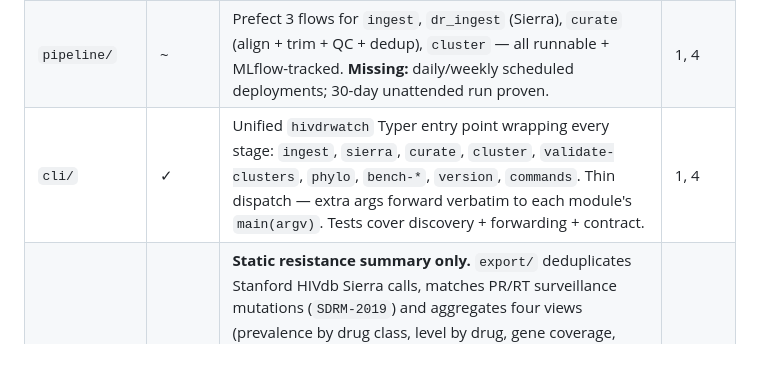
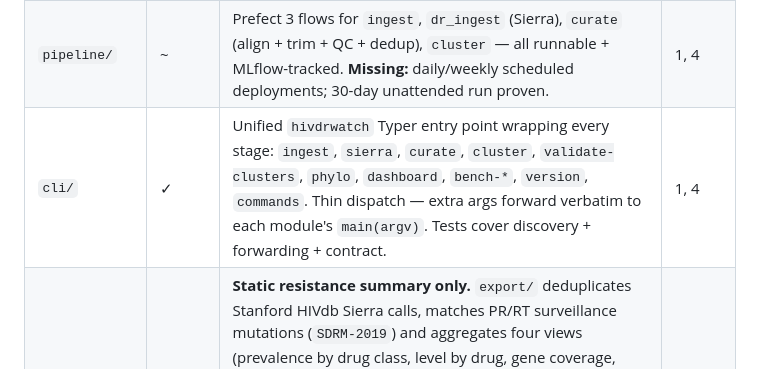
Before and after one commit to Neoforge-Labs/SAWA, a Markdown page: MODULES.md, the part around the change. GitHub-like rendering.

Commit message:
docs(cli): list the dashboard subcommand in the MODULES.md cli row

```diff
--- a/MODULES.md
+++ b/MODULES.md
@@ -43,7 +43,7 @@ one commit:
 | `storage/` | ✓ | SQLAlchemy 2.x tables (`pipeline_runs`, `sequences`, `dr_calls`, `cluster_memberships`) with per-table uniqueness constraints; Alembic-managed migrations under `migrations/`; idempotent Parquet→Postgres loader with `ON CONFLICT DO NOTHING`; DuckDB analytics wrapper (`open_analytics()`) reading Parquet directly or `postgres_scan` when hosted. SQLite fallback for tests. | 1, 2, 3, 4 |
 | `api/` | ✓ | FastAPI service with read-only `/sequences`, `/dr-calls`, `/clusters` + `/health`, `/version`. Auto-OpenAPI at `/docs`. `X-Request-Id` middleware, `slowapi` per-IP rate limiting, CORS. `create_app()` factory; dep-injection via `get_db`. Docker Compose service exposed on `API_PORT` (default 8080). Writes gated behind DSA. | 1, 4 |
 | `pipeline/` | ~ | Prefect 3 flows for `ingest`, `dr_ingest` (Sierra), `curate` (align + trim + QC + dedup), `cluster` — all runnable + MLflow-tracked. **Missing:** daily/weekly scheduled deployments; 30-day unattended run proven. | 1, 4 |
-| `cli/` | ✓ | Unified `hivdrwatch` Typer entry point wrapping every stage: `ingest`, `sierra`, `curate`, `cluster`, `validate-clusters`, `phylo`, `bench-*`, `version`, `commands`. Thin dispatch — extra args forward verbatim to each module's `main(argv)`. Tests cover discovery + forwarding + contract. | 1, 4 |
+| `cli/` | ✓ | Unified `hivdrwatch` Typer entry point wrapping every stage: `ingest`, `sierra`, `curate`, `cluster`, `validate-clusters`, `phylo`, `dashboard`, `bench-*`, `version`, `commands`. Thin dispatch — extra args forward verbatim to each module's `main(argv)`. Tests cover discovery + forwarding + contract. | 1, 4 |
 | `dashboard/` | ~ | **Static resistance summary only.** `export/` deduplicates Stanford HIVdb Sierra calls, matches PR/RT surveillance mutations (`SDRM-2019`) and aggregates four views (prevalence by drug class, level by drug, gene coverage, SDRM frequency) into a deterministic `summary.json` (schema 1.1.0); a dependency-free static page beside it draws them and is published to GitHub Pages. CI guards the committed summary against `dvc add` moving its input pointer — pointer against pointer, not a re-derivation of the aggregates. `hivdrwatch dashboard` / `make dashboard`. **Not started:** Flow 1's API-backed Auspice + deck.gl dashboard (the `localhost:8080` acceptance criterion below is unmet by this module). **Missing:** geographic and subtype-stratified views, which await the ingest provenance rebuild (`docs/evaluations/ingest-provenance.md`); integrase surveillance mutations, since the vendored SDRM list has no dolutegravir-era integrase block. | 1 |
 
 **Definition of "core platform done":** given a fresh clone,
```
